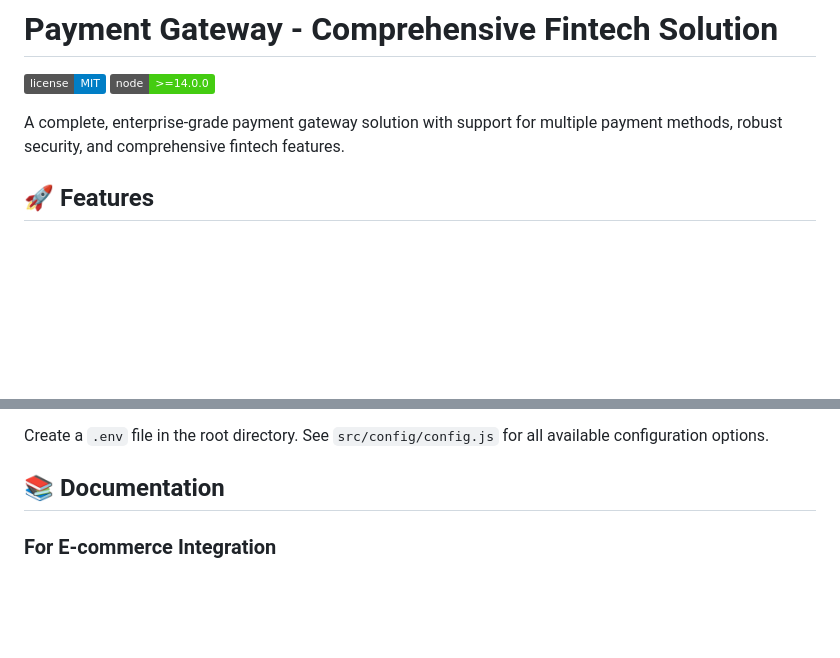
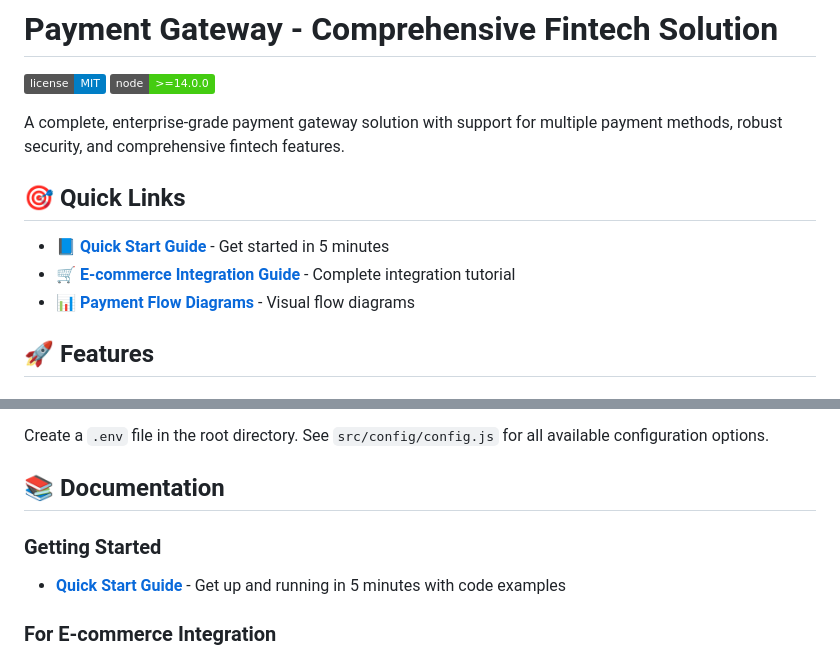
Before and after one commit to nitra-1/PG, a Markdown page: README.md, 2 parts joined by grey strips. Drawn GitHub-style; badges without logos; blank space fills up the shorter version.

Commit message:
Add Quick Start guide and update README with prominent documentation links
Co-authored-by: nitra-1 <23074226+nitra-1@users.noreply.github.com>

```diff
--- a/README.md
+++ b/README.md
@@ -4,6 +4,12 @@
 [![Node.js Version](https://img.shields.io/badge/node-%3E%3D14.0.0-brightgreen)](https://nodejs.org)
 
 A complete, enterprise-grade payment gateway solution with support for multiple payment methods, robust security, and comprehensive fintech features.
+
+## 🎯 Quick Links
+
+- **[📘 Quick Start Guide](docs/QUICK_START.md)** - Get started in 5 minutes
+- **[🛒 E-commerce Integration Guide](docs/ECOMMERCE_INTEGRATION.md)** - Complete integration tutorial
+- **[📊 Payment Flow Diagrams](docs/PAYMENT_FLOW_DIAGRAMS.md)** - Visual flow diagrams
 
 ## 🚀 Features
 
@@ -80,6 +86,9 @@ A complete, enterprise-grade payment gateway solution with support for multiple
 Create a `.env` file in the root directory. See `src/config/config.js` for all available configuration options.
 
 ## 📚 Documentation
+
+### Getting Started
+- **[Quick Start Guide](docs/QUICK_START.md)** - Get up and running in 5 minutes with code examples
 
 ### For E-commerce Integration
 - **[E-commerce Integration Guide](docs/ECOMMERCE_INTEGRATION.md)** - Complete guide with code examples and step-by-step instructions for integrating payment gateway into your e-commerce platform
```
Also changed, not shown: docs/QUICK_START.md (added, +202 -0 lines).
